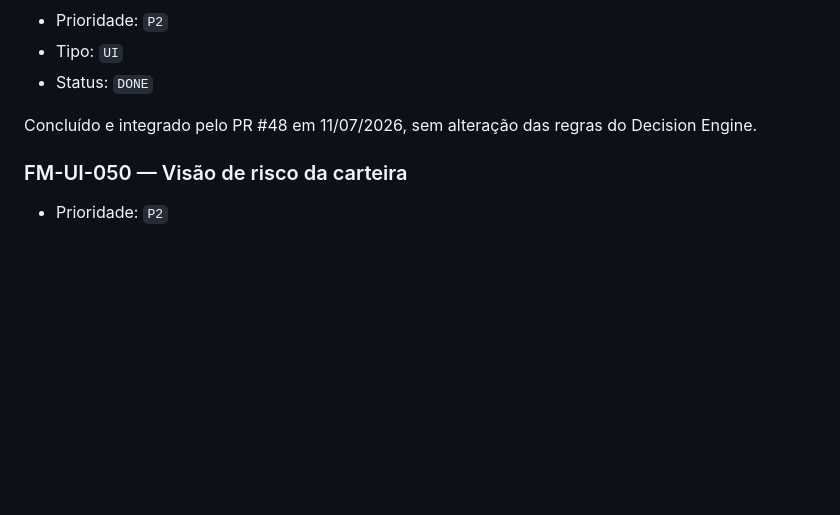
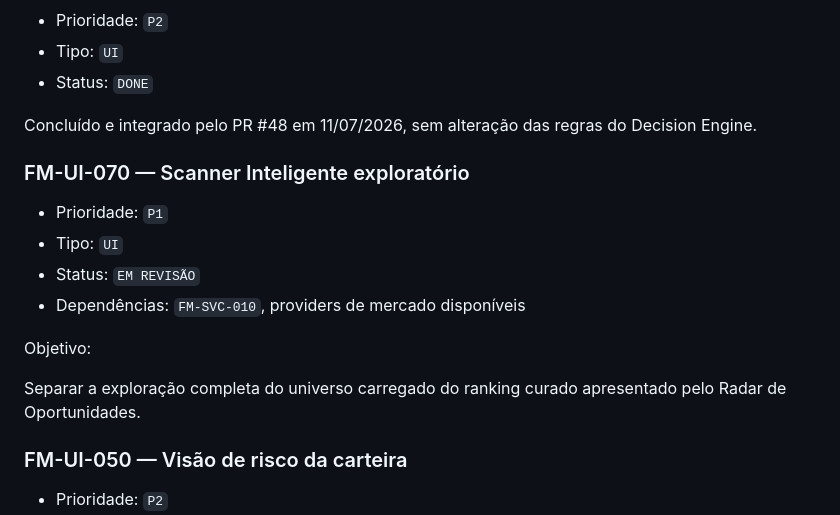
Before and after one commit to andrefcsj/FaculdadeMaria, a Markdown page: docs/BACKLOG.md, the part around the change. GitHub-like rendering; blank space fills up the shorter version.

Commit message:
Sprint navegação Premium: atualiza docs/BACKLOG.md

```diff
--- a/docs/BACKLOG.md
+++ b/docs/BACKLOG.md
@@ -656,6 +656,17 @@ Componentes:
 
 Concluído e integrado pelo PR #48 em 11/07/2026, sem alteração das regras do Decision Engine.
 
+### FM-UI-070 — Scanner Inteligente exploratório
+
+- Prioridade: `P1`
+- Tipo: `UI`
+- Status: `EM REVISÃO`
+- Dependências: `FM-SVC-010`, providers de mercado disponíveis
+
+Objetivo:
+
+Separar a exploração completa do universo carregado do ranking curado apresentado pelo Radar de Oportunidades.
+
 ### FM-UI-050 — Visão de risco da carteira
 
 - Prioridade: `P2`
```
